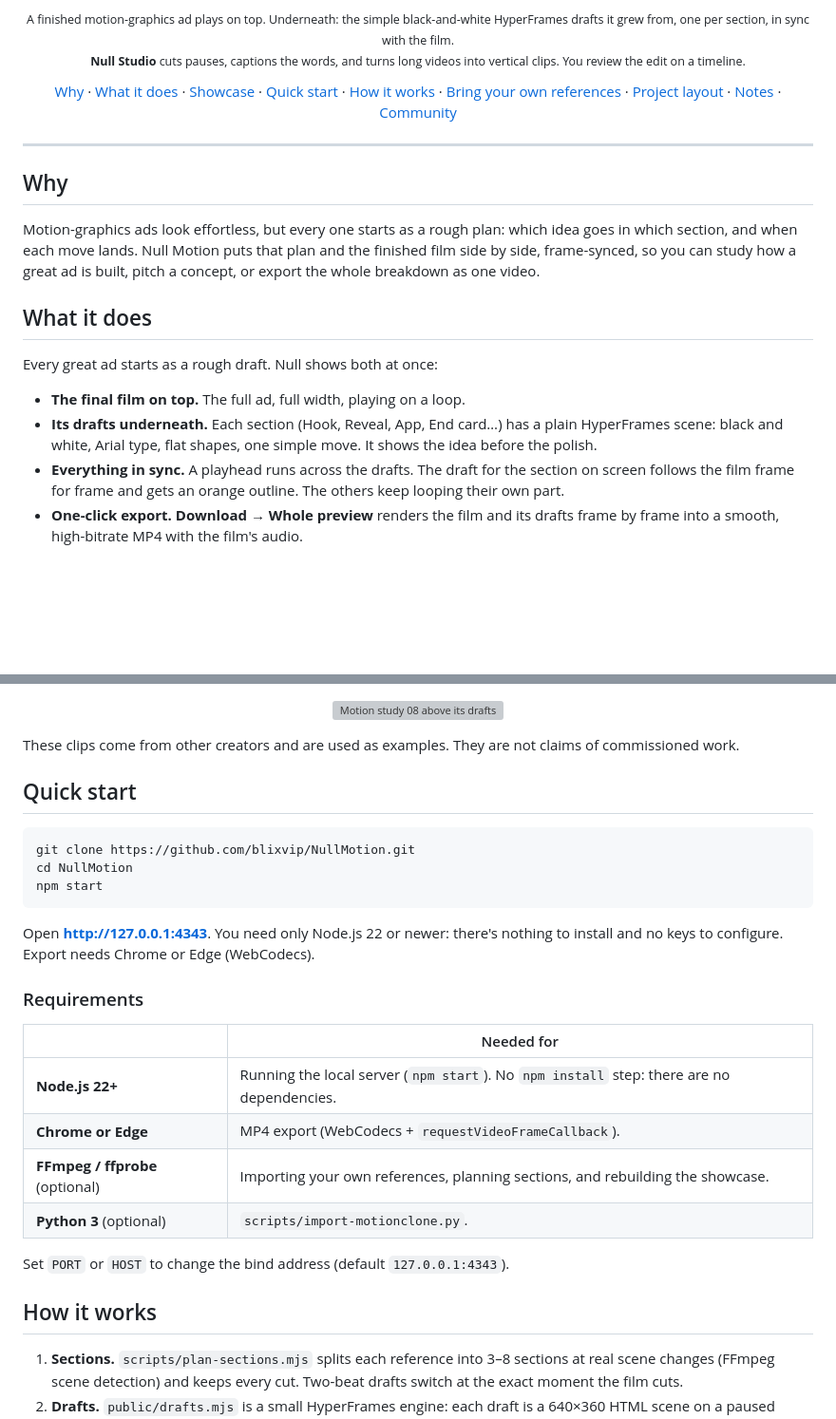
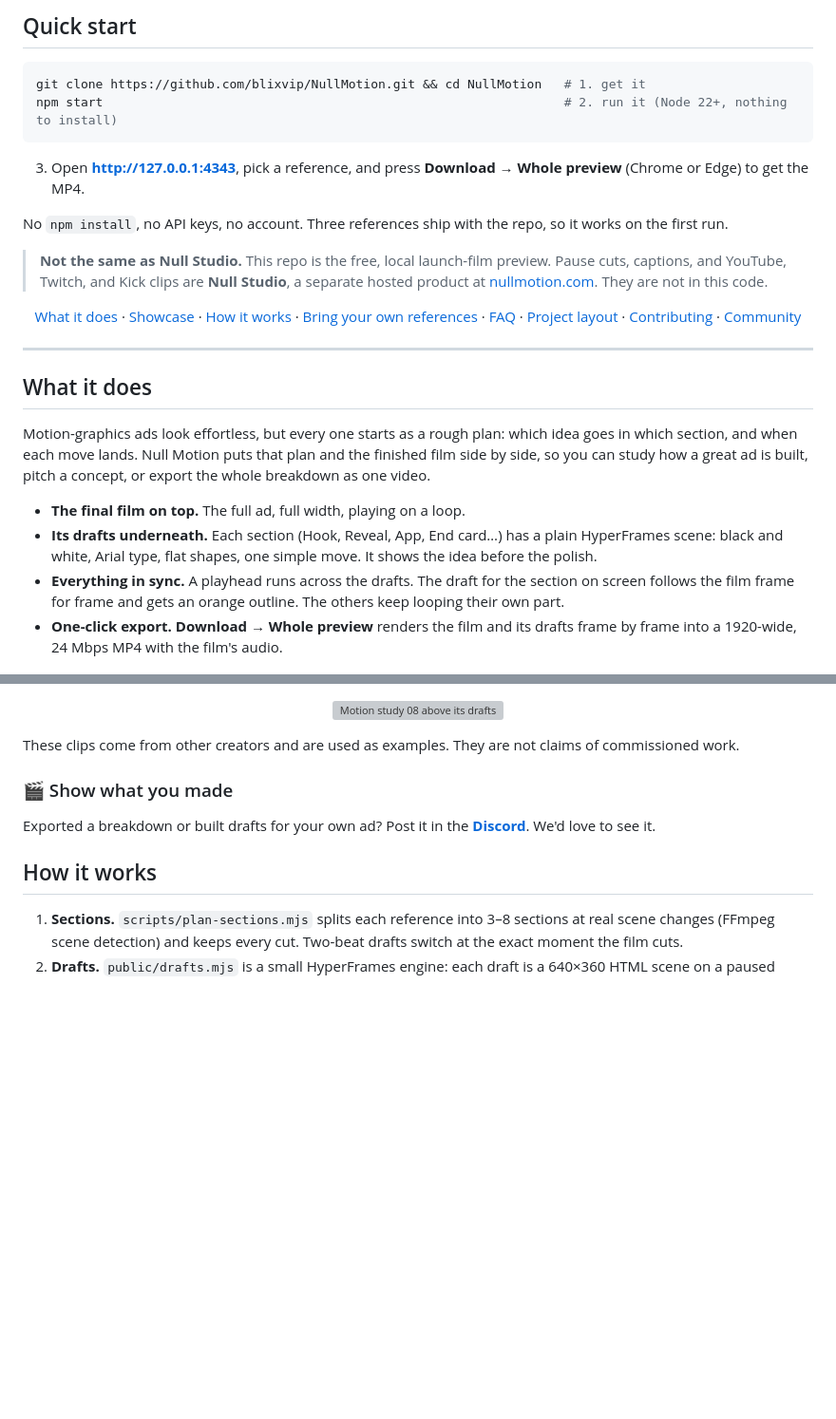
Before and after one commit to blixvip/NullMotion, a Markdown page: README.md, 2 parts joined by grey strips. Shown at 95% size. GitHub-like rendering; blank space fills up the shorter version; grey boxes are pictures that could not be loaded.

````diff
--- a/README.md
+++ b/README.md
@@ -30,36 +29,39 @@
 </p>
 
-<p align="center">
-  <sub>A finished motion-graphics ad plays on top. Underneath: the simple black-and-white HyperFrames drafts it grew from, one per section, in sync with the film.<br>
-  <b>Null Studio</b> cuts pauses, captions the words, and turns long videos into vertical clips. You review the edit on a timeline.</sub>
-</p>
+## Quick start
+
+```sh
+git clone https://github.com/blixvip/NullMotion.git && cd NullMotion   # 1. get it
+npm start                                                              # 2. run it (Node 22+, nothing to install)
+```
+
+3. Open **<http://127.0.0.1:4343>**, pick a reference, and press **Download → Whole preview** (Chrome or Edge) to get the MP4.
+
+No `npm install`, no API keys, no account. Three references ship with the repo, so it works on the first run.
+
+> **Not the same as Null Studio.** This repo is the free, local launch-film preview. Pause cuts, captions, and YouTube, Twitch, and Kick clips are **Null Studio**, a separate hosted product at [nullmotion.com](https://www.nullmotion.com/). They are not in this code.
 
 <p align="center">
-  <a href="#why">Why</a> ·
   <a href="#what-it-does">What it does</a> ·
   <a href="#showcase">Showcase</a> ·
-  <a href="#quick-start">Quick start</a> ·
   <a href="#how-it-works">How it works</a> ·
   <a href="#bring-your-own-references">Bring your own references</a> ·
+  <a href="#faq-and-troubleshooting">FAQ</a> ·
   <a href="#project-layout">Project layout</a> ·
-  <a href="#notes">Notes</a> ·
+  <a href="#contributing">Contributing</a> ·
   <a href="#community">Community</a>
 </p>
 
 ---
 
-## Why
-
-Motion-graphics ads look effortless, but every one starts as a rough plan: which idea goes in which section, and when each move lands. Null Motion puts that plan and the finished film side by side, frame-synced, so you can study how a great ad is built, pitch a concept, or export the whole breakdown as one video.
-
 ## What it does
 
-Every great ad starts as a rough draft. Null shows both at once:
+Motion-graphics ads look effortless, but every one starts as a rough plan: which idea goes in which section, and when each move lands. Null Motion puts that plan and the finished film side by side, so you can study how a great ad is built, pitch a concept, or export the whole breakdown as one video.
 
 - **The final film on top.** The full ad, full width, playing on a loop.
 - **Its drafts underneath.** Each section (Hook, Reveal, App, End card…) has a plain HyperFrames scene: black and white, Arial type, flat shapes, one simple move. It shows the idea before the polish.
 - **Everything in sync.** A playhead runs across the drafts. The draft for the section on screen follows the film frame for frame and gets an orange outline. The others keep looping their own part.
-- **One-click export.** **Download → Whole preview** renders the film and its drafts frame by frame into a smooth, high-bitrate MP4 with the film's audio.
+- **One-click export.** **Download → Whole preview** renders the film and its drafts frame by frame into a 1920-wide, 24 Mbps MP4 with the film's audio.
 
 <p align="center">
   <img src="docs/screenshot.jpg" width="820" alt="The Null Motion page: film, drafts, and the video library">
@@ -81,26 +83,9 @@ The repo ships three references with their drafts, ready to play:
 
 These clips come from other creators and are used as examples. They are not claims of commissioned work.
 
-## Quick start
+### 🎬 Show what you made
 
-```sh
-git clone https://github.com/blixvip/NullMotion.git
-cd NullMotion
-npm start
-```
-
-Open **<http://127.0.0.1:4343>**. You need only Node.js 22 or newer: there's nothing to install and no keys to configure. Export needs Chrome or Edge (WebCodecs).
-
-### Requirements
-
-| | Needed for |
-|---|---|
-| **Node.js 22+** | Running the local server (`npm start`). No `npm install` step: there are no dependencies. |
-| **Chrome or Edge** | MP4 export (WebCodecs + `requestVideoFrameCallback`). |
-| **FFmpeg / ffprobe** (optional) | Importing your own references, planning sections, and rebuilding the showcase. |
-| **Python 3** (optional) | `scripts/import-motionclone.py`. |
-
-Set `PORT` or `HOST` to change the bind address (default `127.0.0.1:4343`).
+Exported a breakdown or built drafts for your own ad? Post it in the **[Discord](https://discord.gg/zEB4VjmfSb)**. We'd love to see it.
 
 ## How it works
 
````
Also changed, not shown: other parts of README.md (+58 -14 lines).
